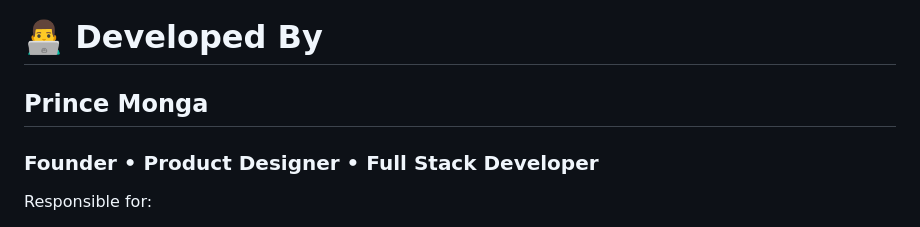
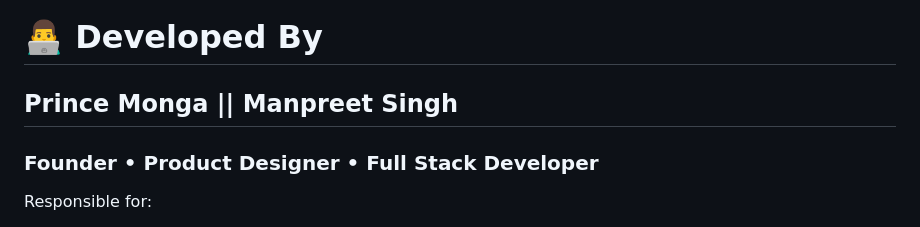
Before and after one commit to manpreetsinghdev/rivique-beauty, a Markdown page: README.md, the part around the change. GitHub-like rendering.

Commit message:
Update README.md
add developer name

```diff
--- a/README.md
+++ b/README.md
@@ -292,7 +292,7 @@ http://localhost:3000
 
 # 👨‍💻 Developed By
 
-## Prince Monga
+## Prince Monga || Manpreet Singh
 
 ### Founder • Product Designer • Full Stack Developer
 
```
